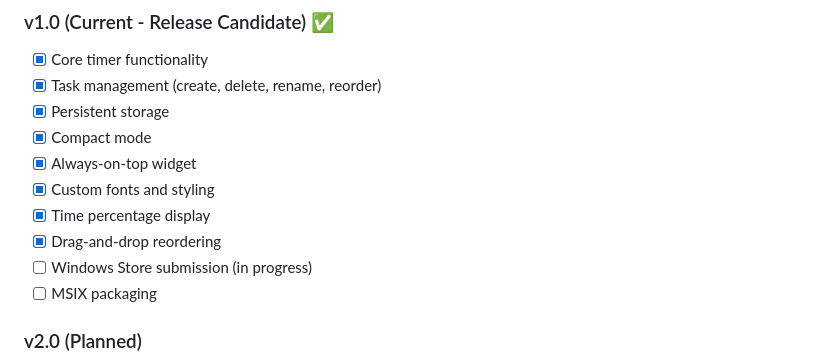
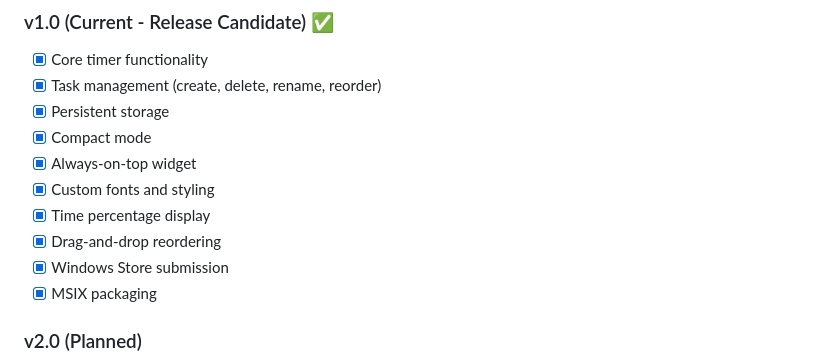
Before and after one commit to melihcelenk/TaskTimerWidget, a Markdown page: README.md, the part around the change. GitHub-like rendering.

```diff
--- a/README.md
+++ b/README.md
@@ -179,8 +179,8 @@ See [docs/general/MARKET_RESEARCH.md](./docs/general/MARKET_RESEARCH.md) for:
 - [x] Custom fonts and styling
 - [x] Time percentage display
 - [x] Drag-and-drop reordering
-- [ ] Windows Store submission (in progress)
-- [ ] MSIX packaging
+- [x] Windows Store submission
+- [x] MSIX packaging
 
 ### v2.0 (Planned)
 - [ ] Cloud synchronization (OneDrive)
```
